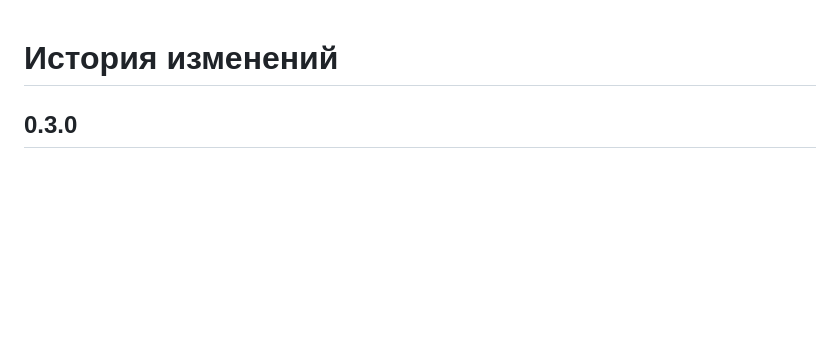
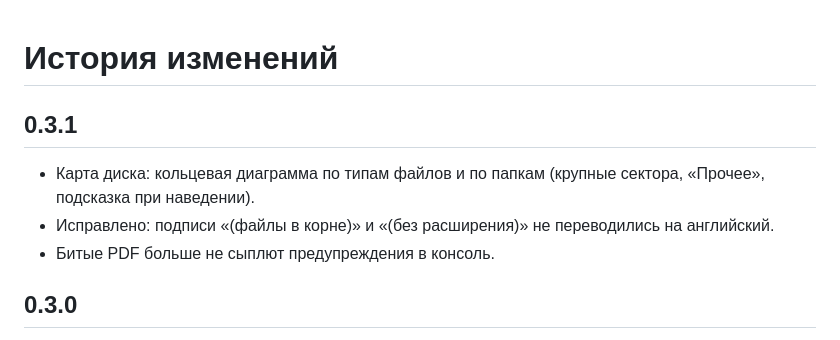
Before and after one commit to dyrty11/filepilot, a Markdown page: CHANGELOG.md, the part around the change. GitHub-like rendering; blank space fills up the shorter version.

```diff
--- a/CHANGELOG.md
+++ b/CHANGELOG.md
@@ -1,4 +1,9 @@
 # История изменений
+
+## 0.3.1
+- Карта диска: кольцевая диаграмма по типам файлов и по папкам (крупные сектора, «Прочее», подсказка при наведении).
+- Исправлено: подписи «(файлы в корне)» и «(без расширения)» не переводились на английский.
+- Битые PDF больше не сыплют предупреждения в консоль.
 
 ## 0.3.0
 - Новый установщик: окно с картинкой и настоящей иконкой, русский и английский язык по системе, чистая замена файлов при обновлении, при удалении спрашивает, стирать ли индекс и настройки.
```
Also changed, not shown: README.md (+3 -3 lines), SECURITY.md (+1 -1 lines), docs/screenshots/diskmap.png, 10 other files.
